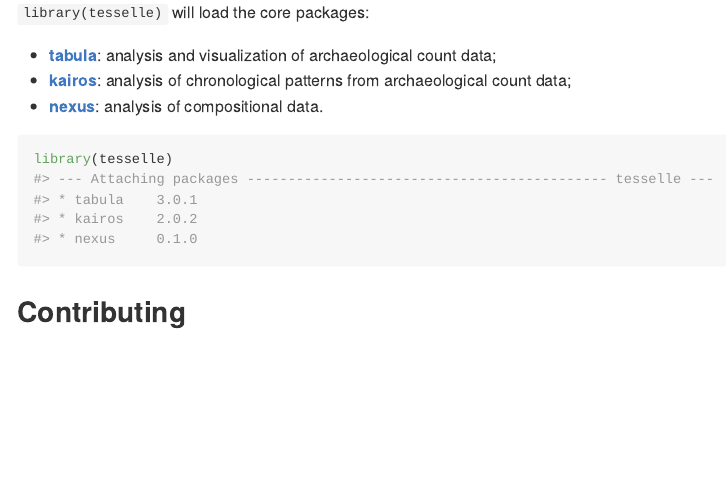
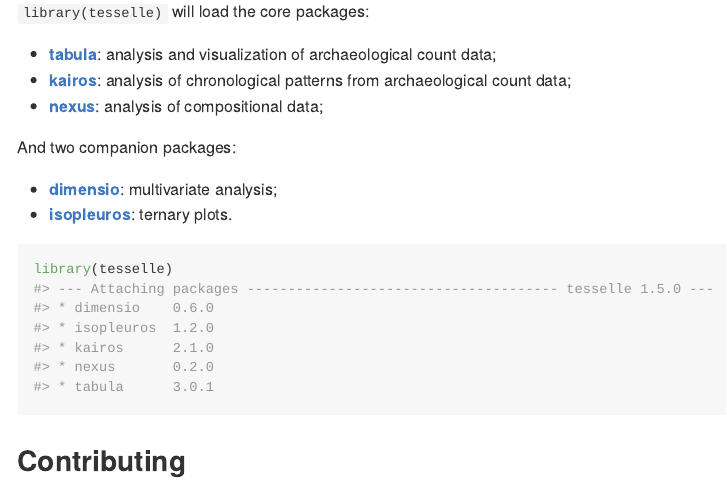
Before and after one commit to tesselle/tesselle, an R Markdown document (README.Rmd): the page in a window 1100 px wide, from 1200 px down before the commit and from 950 px down after it, so that both start at the same text. The pictures show the output file README.md that the author committed with the source, drawn offline in the style of GitHub; badge pictures from the web are left out.

Commit message:
Prepare for next release

````diff
--- a/README.Rmd
+++ b/README.Rmd
@@ -63,7 +64,12 @@ remotes::install_github("tesselle/tesselle")
 
 * [**tabula**](https://packages.tesselle.org/tabula/): analysis and visualization of archaeological count data;
 * [**kairos**](https://packages.tesselle.org/kairos/): analysis of chronological patterns from archaeological count data;
-* [**nexus**](https://packages.tesselle.org/nexus/): analysis of compositional data.
+* [**nexus**](https://packages.tesselle.org/nexus/): analysis of compositional data;
+
+And two companion packages:
+
+* [**dimensio**](https://packages.tesselle.org/dimensio/): multivariate analysis;
+* [**isopleuros**](https://packages.tesselle.org/isopleuros/): ternary plots.
 
 ```{r library}
 library(tesselle)
````
Also changed, not shown: NEWS.md (+1 -1 lines), R/tesselle-package.R (+1 -1 lines), README.md, README.Rmd (3 more changed lines), 3 other files.
